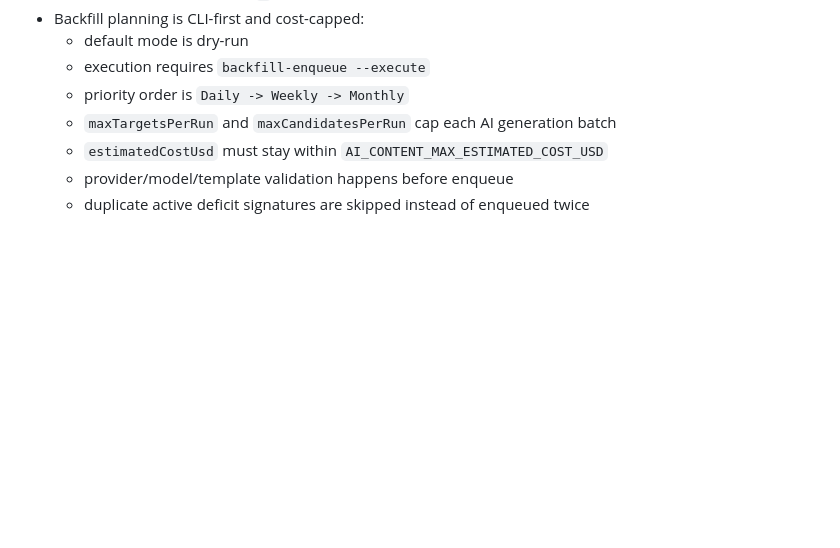
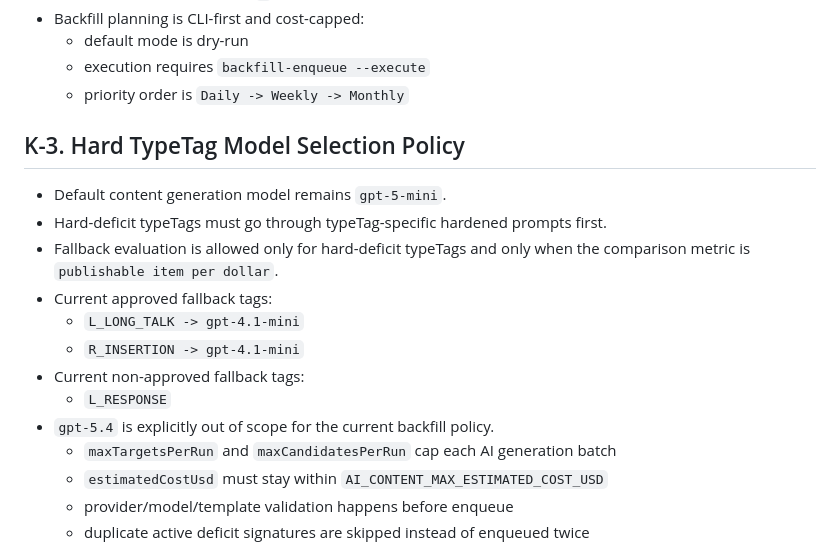
Before and after one commit to JH-Lab-cs/Resol-routine, a Markdown page: docs/backend_handoff.md, the part around the change. Drawn GitHub-style; blank space fills up the shorter version.

```diff
--- a/docs/backend_handoff.md
+++ b/docs/backend_handoff.md
@@ -258,6 +258,19 @@ This document is the backend handoff baseline for the next chat/session.
   - default mode is dry-run
   - execution requires `backfill-enqueue --execute`
   - priority order is `Daily -> Weekly -> Monthly`
+
+## K-3. Hard TypeTag Model Selection Policy
+
+- Default content generation model remains `gpt-5-mini`.
+- Hard-deficit typeTags must go through typeTag-specific hardened prompts first.
+- Fallback evaluation is allowed only for hard-deficit typeTags and only when
+  the comparison metric is `publishable item per dollar`.
+- Current approved fallback tags:
+  - `L_LONG_TALK -> gpt-4.1-mini`
+  - `R_INSERTION -> gpt-4.1-mini`
+- Current non-approved fallback tags:
+  - `L_RESPONSE`
+- `gpt-5.4` is explicitly out of scope for the current backfill policy.
   - `maxTargetsPerRun` and `maxCandidatesPerRun` cap each AI generation batch
   - `estimatedCostUsd` must stay within `AI_CONTENT_MAX_ESTIMATED_COST_USD`
   - provider/model/template validation happens before enqueue
```
Also changed, not shown: docs/model_selection_policy.md (added, +113 -0 lines), docs/pre_b3_audit.md (+115 -0 lines).
